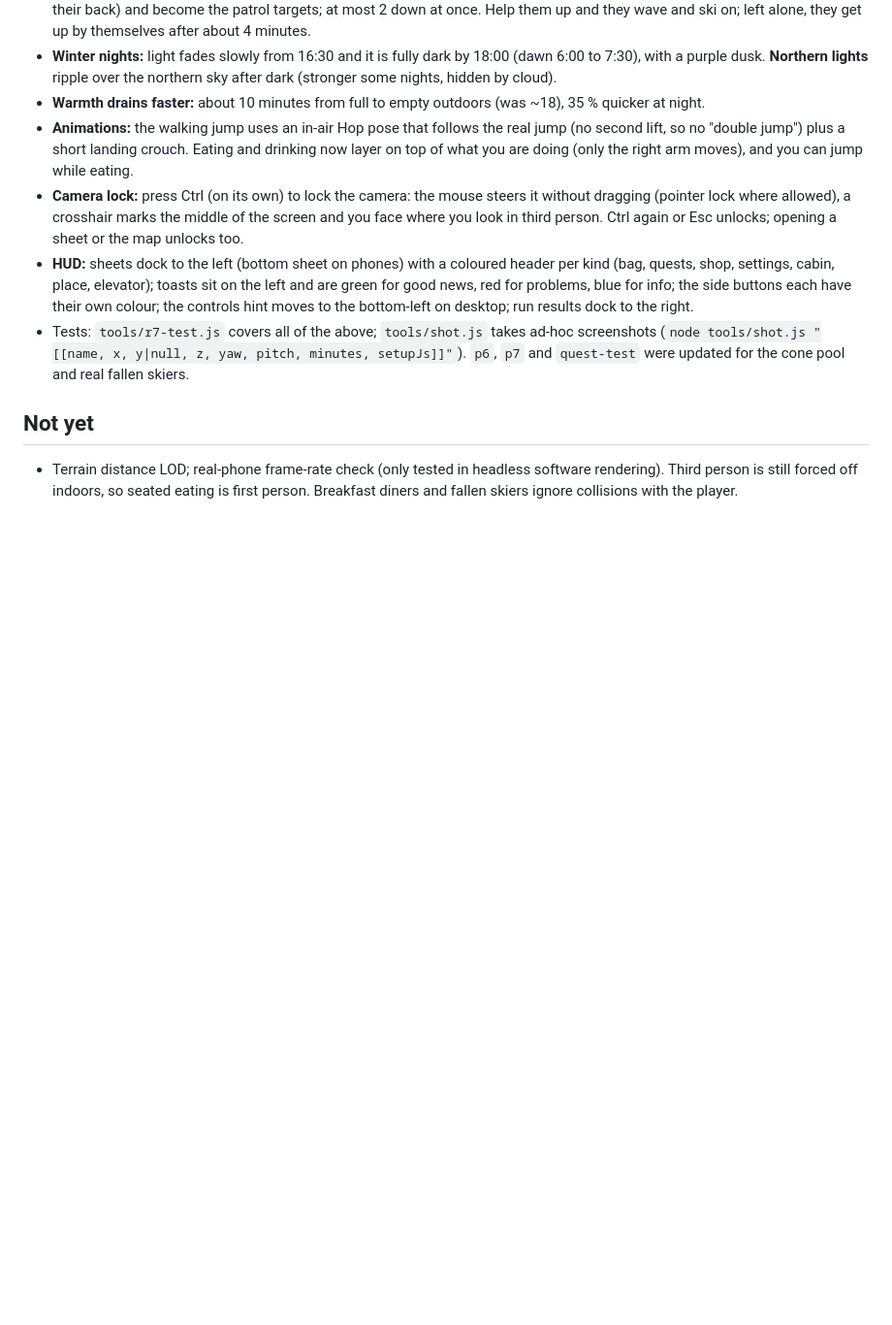
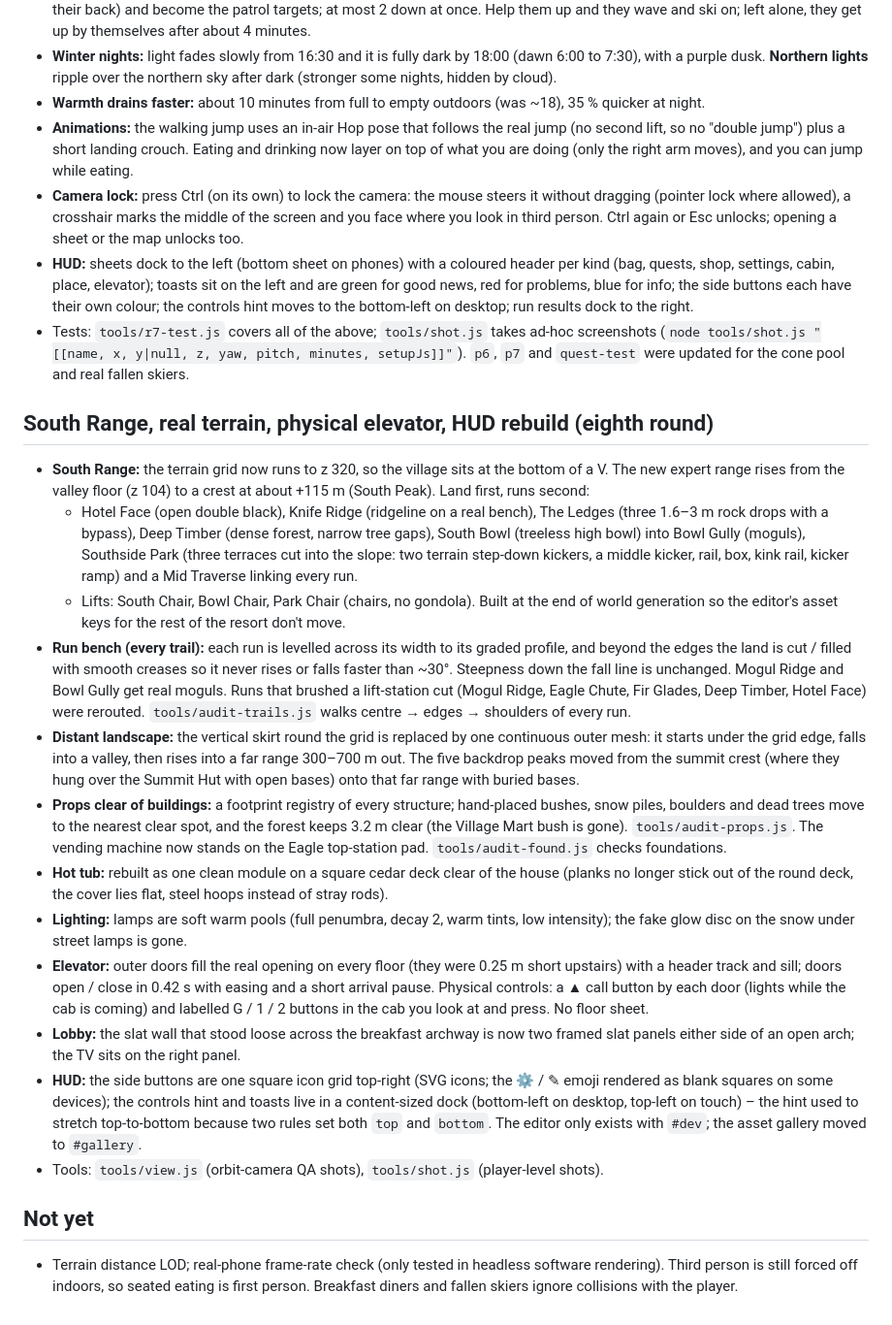
Before and after one commit to NoelEvahn/PowderPass, a Markdown page: README.md, the part around the change. Shown at 97% size. Rendered like a GitHub page; blank space fills up the shorter version.

```diff
--- a/README.md
+++ b/README.md
@@ -214,5 +214,19 @@ New:
 - **HUD:** sheets dock to the left (bottom sheet on phones) with a coloured header per kind (bag, quests, shop, settings, cabin, place, elevator); toasts sit on the left and are green for good news, red for problems, blue for info; the side buttons each have their own colour; the controls hint moves to the bottom-left on desktop; run results dock to the right.
 - Tests: `tools/r7-test.js` covers all of the above; `tools/shot.js` takes ad-hoc screenshots (`node tools/shot.js "[[name, x, y|null, z, yaw, pitch, minutes, setupJs]]"`). `p6`, `p7` and `quest-test` were updated for the cone pool and real fallen skiers.
 
+## South Range, real terrain, physical elevator, HUD rebuild (eighth round)
+- **South Range:** the terrain grid now runs to z 320, so the village sits at the bottom of a V. The new expert range rises from the valley floor (z 104) to a crest at about +115 m (South Peak). Land first, runs second:
+  - Hotel Face (open double black), Knife Ridge (ridgeline on a real bench), The Ledges (three 1.6–3 m rock drops with a bypass), Deep Timber (dense forest, narrow tree gaps), South Bowl (treeless high bowl) into Bowl Gully (moguls), Southside Park (three terraces cut into the slope: two terrain step-down kickers, a middle kicker, rail, box, kink rail, kicker ramp) and a Mid Traverse linking every run.
+  - Lifts: South Chair, Bowl Chair, Park Chair (chairs, no gondola). Built at the end of world generation so the editor's asset keys for the rest of the resort don't move.
+- **Run bench (every trail):** each run is levelled across its width to its graded profile, and beyond the edges the land is cut / filled with smooth creases so it never rises or falls faster than ~30°. Steepness down the fall line is unchanged. Mogul Ridge and Bowl Gully get real moguls. Runs that brushed a lift-station cut (Mogul Ridge, Eagle Chute, Fir Glades, Deep Timber, Hotel Face) were rerouted. `tools/audit-trails.js` walks centre → edges → shoulders of every run.
+- **Distant landscape:** the vertical skirt round the grid is replaced by one continuous outer mesh: it starts under the grid edge, falls into a valley, then rises into a far range 300–700 m out. The five backdrop peaks moved from the summit crest (where they hung over the Summit Hut with open bases) onto that far range with buried bases.
+- **Props clear of buildings:** a footprint registry of every structure; hand-placed bushes, snow piles, boulders and dead trees move to the nearest clear spot, and the forest keeps 3.2 m clear (the Village Mart bush is gone). `tools/audit-props.js`. The vending machine now stands on the Eagle top-station pad. `tools/audit-found.js` checks foundations.
+- **Hot tub:** rebuilt as one clean module on a square cedar deck clear of the house (planks no longer stick out of the round deck, the cover lies flat, steel hoops instead of stray rods).
+- **Lighting:** lamps are soft warm pools (full penumbra, decay 2, warm tints, low intensity); the fake glow disc on the snow under street lamps is gone.
+- **Elevator:** outer doors fill the real opening on every floor (they were 0.25 m short upstairs) with a header track and sill; doors open / close in 0.42 s with easing and a short arrival pause. Physical controls: a ▲ call button by each door (lights while the cab is coming) and labelled G / 1 / 2 buttons in the cab you look at and press. No floor sheet.
+- **Lobby:** the slat wall that stood loose across the breakfast archway is now two framed slat panels either side of an open arch; the TV sits on the right panel.
+- **HUD:** the side buttons are one square icon grid top-right (SVG icons; the ⚙ / ✎ emoji rendered as blank squares on some devices); the controls hint and toasts live in a content-sized dock (bottom-left on desktop, top-left on touch) – the hint used to stretch top-to-bottom because two rules set both `top` and `bottom`. The editor only exists with `#dev`; the asset gallery moved to `#gallery`.
+- Tools: `tools/view.js` (orbit-camera QA shots), `tools/shot.js` (player-level shots).
+
 ## Not yet
 - Terrain distance LOD; real-phone frame-rate check (only tested in headless software rendering). Third person is still forced off indoors, so seated eating is first person. Breakfast diners and fallen skiers ignore collisions with the player.
```
Also changed, not shown: HANDOFF.md (+11 -2 lines).
